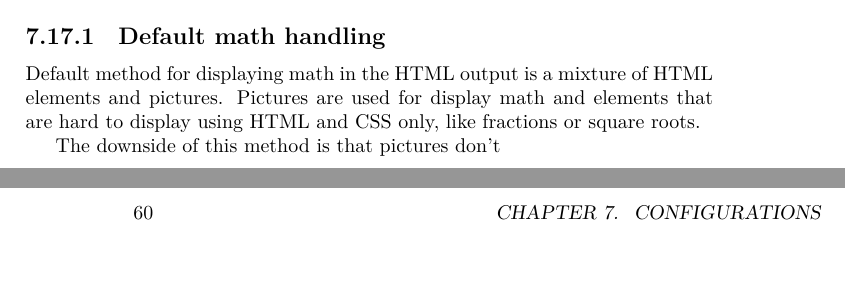
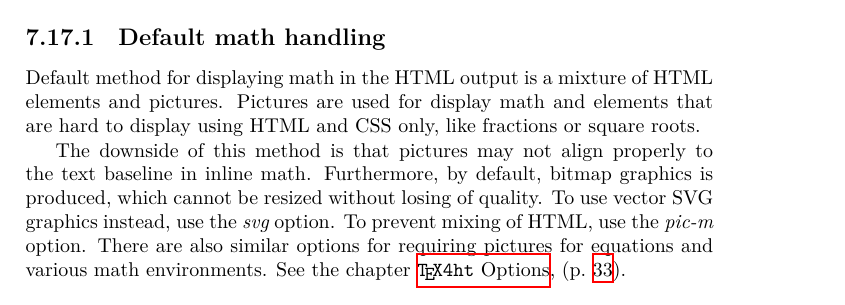
Before and after one commit to michal-h21/tex4ht-doc, a LaTeX book (tex4ht-doc.tex, which reads sections/math.tex): two parts of pages 55 and 60 of 78 before the commit and part of page 55 of 78 after it, the two joined at a grey line, cut so that both start at the same text, the shorter picture padded with empty space. Compiled offline with XeLaTeX; a LaTeX package or settings file that is missing is left out.

Commit message:
info about picture math

```diff
--- a/sections/math.tex
+++ b/sections/math.tex
@@ -4,7 +4,10 @@
 Default method for displaying math in the HTML output is a mixture of HTML elements and pictures. Pictures
 are used for display math and elements that are hard to display using HTML and CSS only, like fractions or square roots.
 
-The downside of this method is that pictures don't
+The downside of this method is that pictures may not align properly to the text baseline in inline math. Furthermore, by default,
+bitmap graphics is produced, which cannot be resized without losing of quality. To use vector SVG graphics instead, use the \option{svg}
+option. To prevent mixing of HTML, use the \option{pic-m} option. There are also similar options for requiring pictures for equations
+and various math environments. See the chapter \namerefpage{chap:options}.
 
 
 \subsection{MathML}
```
